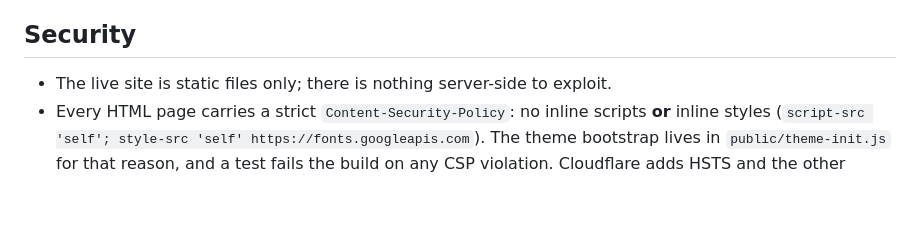
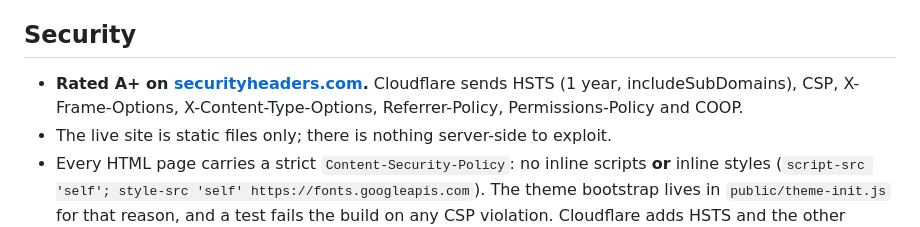
Before and after one commit to watkorn/watkorn.me, a Markdown page: README.md, the part around the change. Drawn GitHub-style; blank space fills up the shorter version.

Commit message:
README: note the A+ security headers rating
Co-Authored-By: Claude Opus 5.5 <noreply@anthropic.com>
Claude-Session: https://claude.ai/code/session_01KYM9UMdoA1ZJFFUWYDgszJ

```diff
--- a/README.md
+++ b/README.md
@@ -118,6 +118,7 @@ brand/               Yeti logo: sprite source, palettes, exports, Logo Lab
 
 ## Security
 
+- **Rated A+ on [securityheaders.com](https://securityheaders.com/?q=watkorn.me&followRedirects=on).** Cloudflare sends HSTS (1 year, includeSubDomains), CSP, X-Frame-Options, X-Content-Type-Options, Referrer-Policy, Permissions-Policy and COOP.
 - The live site is static files only; there is nothing server-side to exploit.
 - Every HTML page carries a strict `Content-Security-Policy`: no inline scripts **or** inline styles (`script-src 'self'; style-src 'self' https://fonts.googleapis.com`). The theme bootstrap lives in `public/theme-init.js` for that reason, and a test fails the build on any CSP violation. Cloudflare adds HSTS and the other security headers GitHub Pages can't set.
 - Markdown is rendered at build time from files in this repo; visitor input is never rendered as HTML.
```
